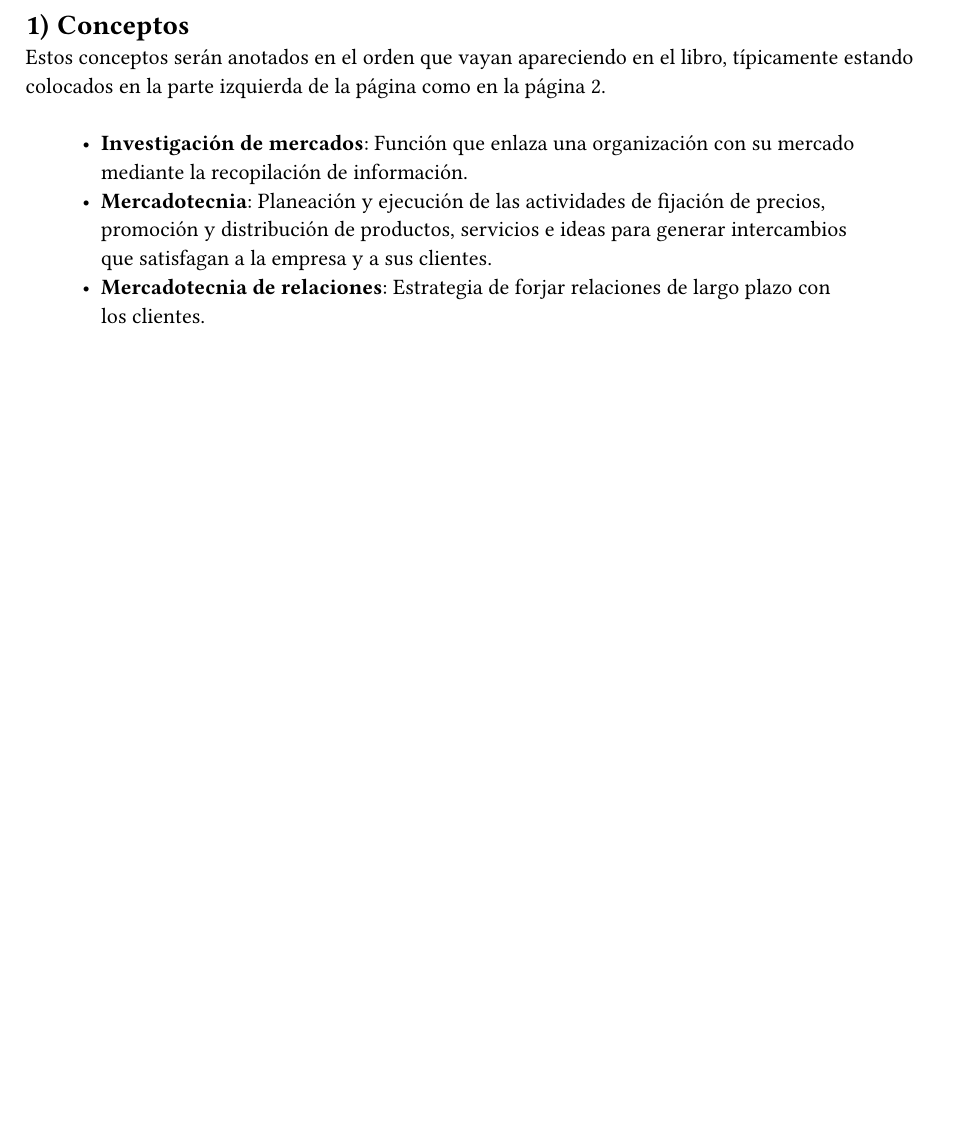
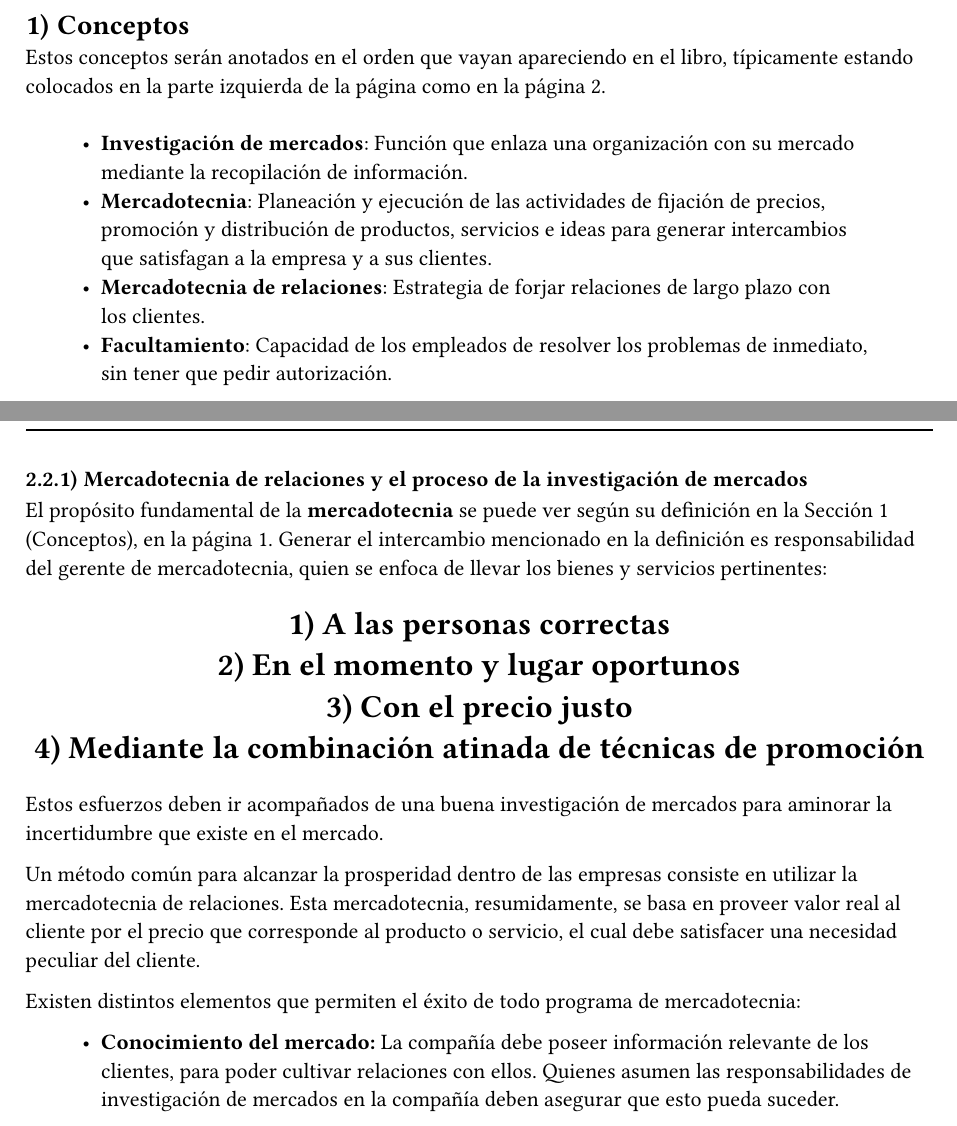
Before and after one commit to antonionatusch/cr310-preview, a Typst document (apuntes-inv-mercados-hair-et-al/parte-1/capitulo-1/main.typ): part of page 3 of 5 before the commit and two parts of pages 3 and 5 of 6 after it, the two joined at a grey line, cut so that both start at the same text, the shorter picture padded with empty space. The pictures show the PDF file apuntes-inv-mercados-hair-et-al/parte-1/capitulo-1/main.pdf that the author committed with the source.

Commit message:
feat(capitulo-1): terminar sección "Mercadotecnia de relaciones y el proceso..."
TODO: Agregar definiciones más extensas de las dependencias del éxito de un programa de mercadotecnia (pg. 5) y agregar citas.

```diff
--- a/apuntes-inv-mercados-hair-et-al/parte-1/capitulo-1/main.typ
+++ b/apuntes-inv-mercados-hair-et-al/parte-1/capitulo-1/main.typ
@@ -36,19 +36,22 @@
   student_full_name: STUDENT_FULL_NAME,
   student_code: STUDENT_CODE,
 )
+#set page(numbering: "1")
 
-= Conceptos
+= Conceptos <concepts>
 
 Estos conceptos serán anotados en el orden que vayan apareciendo en el libro, típicamente
 estando colocados en la parte izquierda de la página como en la página 2.
 \
 \
-- *Investigación de mercados*: Función que enlaza una organización con su mercado mediante la recopilación de información.
+- *Investigación de mercados*: Función que enlaza una organización con su mercado mediante la recopilación de información. <market-research-definition>
 - *Mercadotecnia*: Planeación y ejecución de las actividades de fijación de precios, \
   promoción y distribución de productos, servicios e ideas para generar intercambios \
-  que satisfagan a la empresa y a sus clientes.
+  que satisfagan a la empresa y a sus clientes.<marketing-definition>
 - *Mercadotecnia de relaciones*: Estrategia de forjar relaciones de largo plazo con \
-  los clientes.
+  los clientes. <relationship-marketing-definition>
+- *Facultamiento*: Capacidad de los empleados de resolver los problemas de inmediato, \
+  sin tener que pedir autorización.<empowerment-definition>
 #pagebreak()
 
 = Investigación de mercado y decisiones generales
@@ -106,4 +109,39 @@ Las tareas de este proceso comprenden:
 #cite(<hair2010invmercados>, supplement: [pg.~4])
 
 #pagebreak()
+=== Mercadotecnia de relaciones y el proceso de la investigación de mercados
+El propósito fundamental de la *mercadotecnia* se puede ver según su
+definición en la @concepts (Conceptos), en la
+#ref(<marketing-definition>, form: "page"). Generar el intercambio
+mencionado en la definición es responsabilidad del gerente de
+mercadotecnia, quien se enfoca de llevar los bienes y servicios
+pertinentes:
+
+#align(center)[
+  #set text(size: 16pt)
+  *1) A las personas correctas* \
+  *2) En el momento y lugar oportunos* \
+  *3) Con el precio justo* \
+  *4) Mediante la combinación atinada de técnicas de promoción* \
+]
+
+Estos esfuerzos deben ir acompañados de una buena investigación de mercados
+para aminorar la incertidumbre que existe en el mercado.
+
+Un método común para alcanzar la prosperidad dentro de las empresas
+consiste en utilizar la mercadotecnia de relaciones. Esta
+mercadotecnia, resumidamente, se basa en proveer valor real al cliente
+por el precio que corresponde al producto o servicio, el cual debe
+satisfacer una necesidad peculiar del cliente.
+
+Existen distintos elementos que permiten el éxito de todo programa
+de mercadotecnia:
+
+- *Conocimiento del mercado:* La compañía debe poseer información
+  relevante de los clientes, para poder cultivar relaciones con
+  ellos. Quienes asumen las responsabilidades de investigación de
+  mercados en la compañía deben asegurar que esto pueda suceder.
+
+
+#pagebreak()
 #bibliography("../../references/references.bib", style: "apa")
```
Also changed, not shown: apuntes-inv-mercados-hair-et-al/parte-1/capitulo-1/main.pdf.
